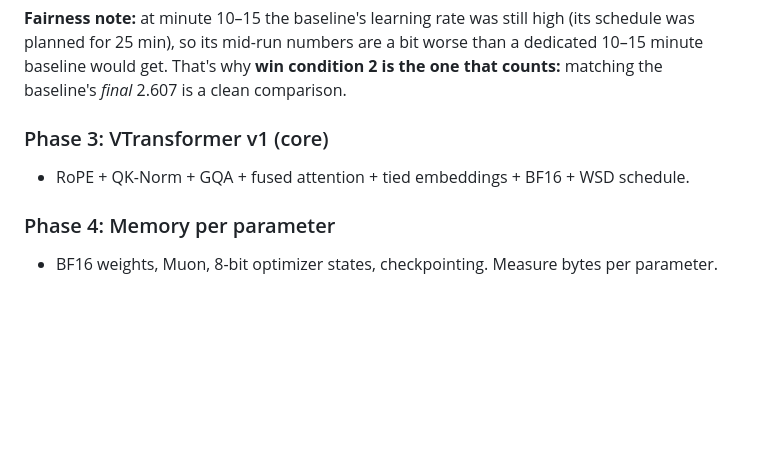
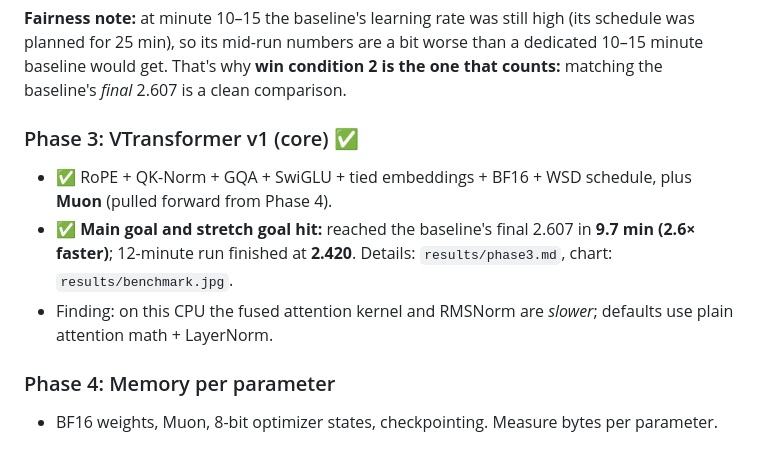
Before and after one commit to TerminalDev-1/Comet, a Markdown page: plan.md, the part around the change. Drawn GitHub-style; blank space fills up the shorter version.

Commit message:
Phase 3 results: VTransformer reaches baseline's 25-min loss in 9.7 min; benchmark.jpg + README
Co-Authored-By: Claude Opus 5.5 <noreply@anthropic.com>

```diff
--- a/plan.md
+++ b/plan.md
@@ -292,8 +292,10 @@ VTransformer trains for **10–15 minutes**. The baseline already ran 25 minutes
 
 **Fairness note:** at minute 10–15 the baseline's learning rate was still high (its schedule was planned for 25 min), so its mid-run numbers are a bit worse than a dedicated 10–15 minute baseline would get. That's why **win condition 2 is the one that counts:** matching the baseline's *final* 2.607 is a clean comparison.
 
-### Phase 3: VTransformer v1 (core)
-- RoPE + QK-Norm + GQA + fused attention + tied embeddings + BF16 + WSD schedule.
+### Phase 3: VTransformer v1 (core) ✅
+- ✅ RoPE + QK-Norm + GQA + SwiGLU + tied embeddings + BF16 + WSD schedule, plus **Muon** (pulled forward from Phase 4).
+- ✅ **Main goal and stretch goal hit:** reached the baseline's final 2.607 in **9.7 min (2.6× faster)**; 12-minute run finished at **2.420**. Details: `results/phase3.md`, chart: `results/benchmark.jpg`.
+- Finding: on this CPU the fused attention kernel and RMSNorm are *slower*; defaults use plain attention math + LayerNorm.
 
 ### Phase 4: Memory per parameter
 - BF16 weights, Muon, 8-bit optimizer states, checkpointing. Measure bytes per parameter.
```
Also changed, not shown: README.md (added, +37 -0 lines), results/benchmark.md (added, +8 -0 lines), results/phase3.md (added, +57 -0 lines), results/benchmark.jpg (added), 9 other files.
